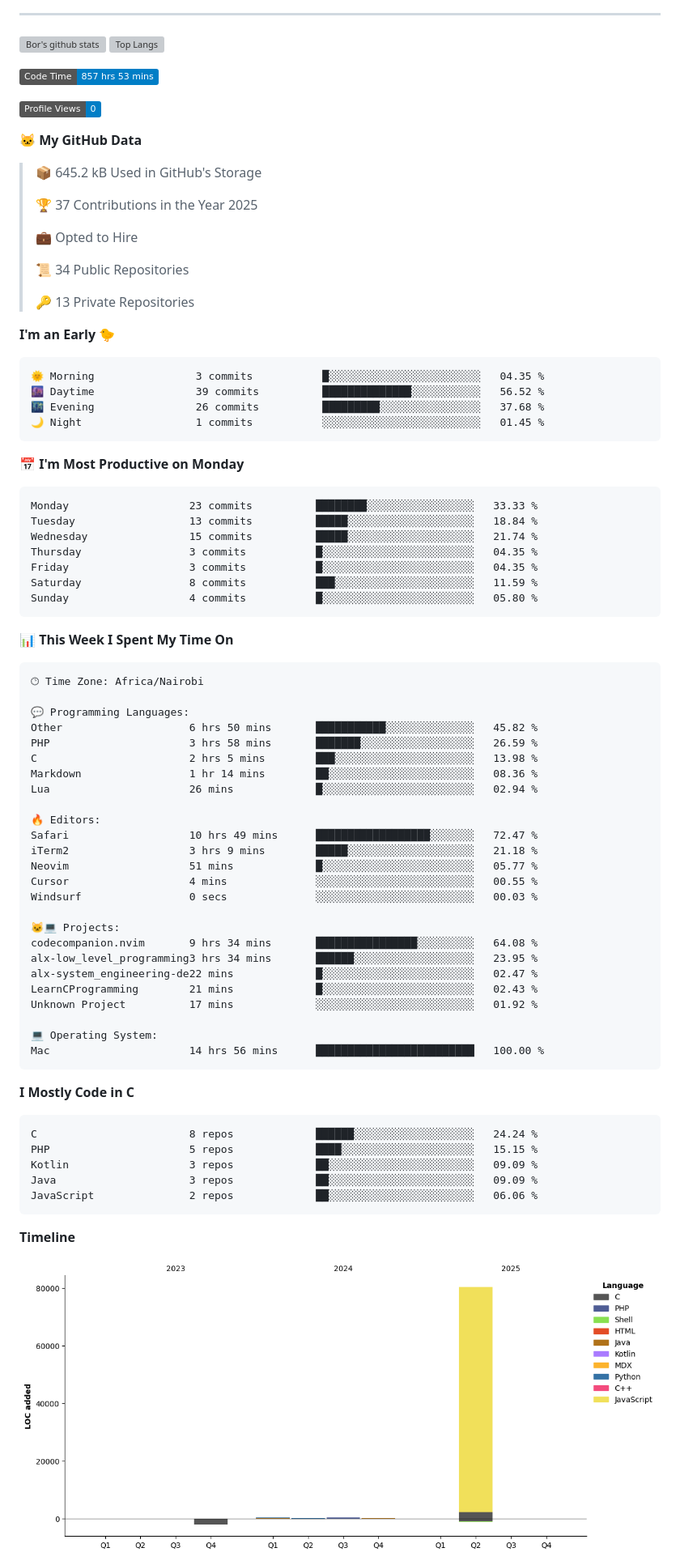
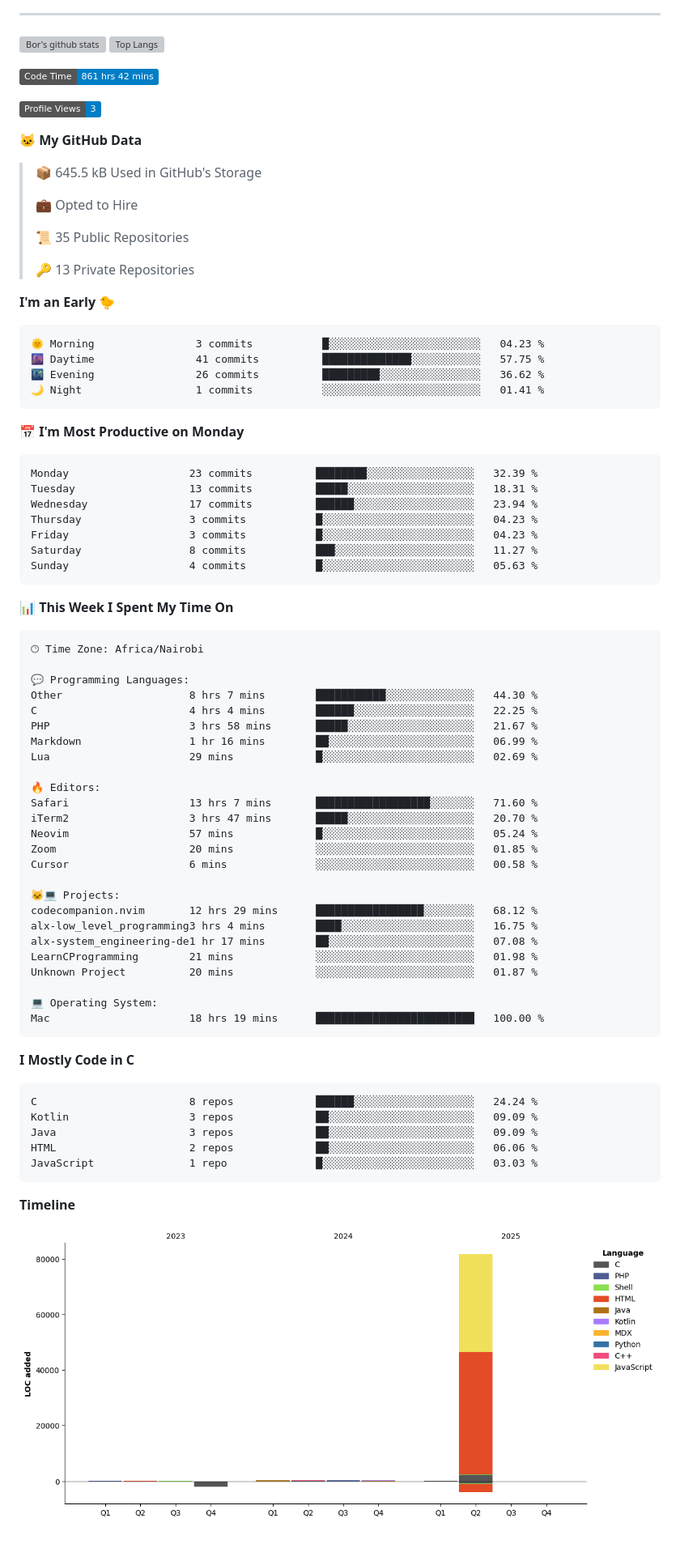
Before and after one commit to sirbor/Sirbor, a Markdown page: readme.md, the part around one of its changes. Shown at 81% size. Drawn GitHub-style; pictures changed too: assets/bar_graph.png; badges without logos; blank space fills up the shorter version; grey boxes are pictures that could not be loaded.

Commit message:
Updated with Dev Metrics

````diff
--- a/readme.md
+++ b/readme.md
@@ -22,40 +22,38 @@
 [![Top Langs](https://github-readme-stats.vercel.app/api/top-langs/?username=sirbor&theme=material-palenight&hide=Jupyter&layout=compact)](https://github.com/anuraghazra/github-readme-stats)
 
 <!--START_SECTION:waka-->
-![Code Time](http://img.shields.io/badge/Code%20Time-857%20hrs%2053%20mins-blue)
+![Code Time](http://img.shields.io/badge/Code%20Time-861%20hrs%2042%20mins-blue)
 
-![Profile Views](http://img.shields.io/badge/Profile%20Views-0-blue)
+![Profile Views](http://img.shields.io/badge/Profile%20Views-3-blue)
 
 **🐱 My GitHub Data**
 
-> 📦 645.2 kB Used in GitHub's Storage
- >
-> 🏆 37 Contributions in the Year 2025
+> 📦 645.5 kB Used in GitHub's Storage
  >
 > 💼 Opted to Hire
  >
-> 📜 34 Public Repositories
+> 📜 35 Public Repositories
  >
 > 🔑 13 Private Repositories
  >
 **I'm an Early 🐤**
 
 ```text
-🌞 Morning                3 commits           █░░░░░░░░░░░░░░░░░░░░░░░░   04.35 %
-🌆 Daytime                39 commits          ██████████████░░░░░░░░░░░   56.52 %
-🌃 Evening                26 commits          █████████░░░░░░░░░░░░░░░░   37.68 %
-🌙 Night                  1 commits           ░░░░░░░░░░░░░░░░░░░░░░░░░   01.45 %
+🌞 Morning                3 commits           █░░░░░░░░░░░░░░░░░░░░░░░░   04.23 %
+🌆 Daytime                41 commits          ██████████████░░░░░░░░░░░   57.75 %
+🌃 Evening                26 commits          █████████░░░░░░░░░░░░░░░░   36.62 %
+🌙 Night                  1 commits           ░░░░░░░░░░░░░░░░░░░░░░░░░   01.41 %
 ```
 📅 **I'm Most Productive on Monday**
 
 ```text
-Monday                   23 commits          ████████░░░░░░░░░░░░░░░░░   33.33 %
-Tuesday                  13 commits          █████░░░░░░░░░░░░░░░░░░░░   18.84 %
-Wednesday                15 commits          █████░░░░░░░░░░░░░░░░░░░░   21.74 %
-Thursday                 3 commits           █░░░░░░░░░░░░░░░░░░░░░░░░   04.35 %
-Friday                   3 commits           █░░░░░░░░░░░░░░░░░░░░░░░░   04.35 %
-Saturday                 8 commits           ███░░░░░░░░░░░░░░░░░░░░░░   11.59 %
-Sunday                   4 commits           █░░░░░░░░░░░░░░░░░░░░░░░░   05.80 %
+Monday                   23 commits          ████████░░░░░░░░░░░░░░░░░   32.39 %
+Tuesday                  13 commits          █████░░░░░░░░░░░░░░░░░░░░   18.31 %
+Wednesday                17 commits          ██████░░░░░░░░░░░░░░░░░░░   23.94 %
+Thursday                 3 commits           █░░░░░░░░░░░░░░░░░░░░░░░░   04.23 %
+Friday                   3 commits           █░░░░░░░░░░░░░░░░░░░░░░░░   04.23 %
+Saturday                 8 commits           ███░░░░░░░░░░░░░░░░░░░░░░   11.27 %
+Sunday                   4 commits           █░░░░░░░░░░░░░░░░░░░░░░░░   05.63 %
 ```
 
 
@@ -65,38 +63,38 @@ Sunday                   4 commits           █░░░░░░░░░░
 🕑︎ Time Zone: Africa/Nairobi
 
 💬 Programming Languages:
-Other                    6 hrs 50 mins       ███████████░░░░░░░░░░░░░░   45.82 %
-PHP                      3 hrs 58 mins       ███████░░░░░░░░░░░░░░░░░░   26.59 %
-C                        2 hrs 5 mins        ███░░░░░░░░░░░░░░░░░░░░░░   13.98 %
-Markdown                 1 hr 14 mins        ██░░░░░░░░░░░░░░░░░░░░░░░   08.36 %
-Lua                      26 mins             █░░░░░░░░░░░░░░░░░░░░░░░░   02.94 %
+Other                    8 hrs 7 mins        ███████████░░░░░░░░░░░░░░   44.30 %
+C                        4 hrs 4 mins        ██████░░░░░░░░░░░░░░░░░░░   22.25 %
+PHP                      3 hrs 58 mins       █████░░░░░░░░░░░░░░░░░░░░   21.67 %
+Markdown                 1 hr 16 mins        ██░░░░░░░░░░░░░░░░░░░░░░░   06.99 %
+Lua                      29 mins             █░░░░░░░░░░░░░░░░░░░░░░░░   02.69 %
 
 🔥 Editors:
-Safari                   10 hrs 49 mins      ██████████████████░░░░░░░   72.47 %
-iTerm2                   3 hrs 9 mins        █████░░░░░░░░░░░░░░░░░░░░   21.18 %
-Neovim                   51 mins             █░░░░░░░░░░░░░░░░░░░░░░░░   05.77 %
-Cursor                   4 mins              ░░░░░░░░░░░░░░░░░░░░░░░░░   00.55 %
-Windsurf                 0 secs              ░░░░░░░░░░░░░░░░░░░░░░░░░   00.03 %
+Safari                   13 hrs 7 mins       ██████████████████░░░░░░░   71.60 %
+iTerm2                   3 hrs 47 mins       █████░░░░░░░░░░░░░░░░░░░░   20.70 %
+Neovim                   57 mins             █░░░░░░░░░░░░░░░░░░░░░░░░   05.24 %
+Zoom                     20 mins             ░░░░░░░░░░░░░░░░░░░░░░░░░   01.85 %
+Cursor                   6 mins              ░░░░░░░░░░░░░░░░░░░░░░░░░   00.58 %
 
 🐱‍💻 Projects:
-codecompanion.nvim       9 hrs 34 mins       ████████████████░░░░░░░░░   64.08 %
-alx-low_level_programming3 hrs 34 mins       ██████░░░░░░░░░░░░░░░░░░░   23.95 %
-alx-system_engineering-de22 mins             █░░░░░░░░░░░░░░░░░░░░░░░░   02.47 %
-LearnCProgramming        21 mins             █░░░░░░░░░░░░░░░░░░░░░░░░   02.43 %
-Unknown Project          17 mins             ░░░░░░░░░░░░░░░░░░░░░░░░░   01.92 %
+codecompanion.nvim       12 hrs 29 mins      █████████████████░░░░░░░░   68.12 %
+alx-low_level_programming3 hrs 4 mins        ████░░░░░░░░░░░░░░░░░░░░░   16.75 %
+alx-system_engineering-de1 hr 17 mins        ██░░░░░░░░░░░░░░░░░░░░░░░   07.08 %
+LearnCProgramming        21 mins             ░░░░░░░░░░░░░░░░░░░░░░░░░   01.98 %
+Unknown Project          20 mins             ░░░░░░░░░░░░░░░░░░░░░░░░░   01.87 %
 
 💻 Operating System:
-Mac                      14 hrs 56 mins      █████████████████████████   100.00 %
+Mac                      18 hrs 19 mins      █████████████████████████   100.00 %
 ```
 
 **I Mostly Code in C**
 
 ```text
 C                        8 repos             ██████░░░░░░░░░░░░░░░░░░░   24.24 %
-PHP                      5 repos             ████░░░░░░░░░░░░░░░░░░░░░   15.15 %
 Kotlin                   3 repos             ██░░░░░░░░░░░░░░░░░░░░░░░   09.09 %
 Java                     3 repos             ██░░░░░░░░░░░░░░░░░░░░░░░   09.09 %
-JavaScript               2 repos             ██░░░░░░░░░░░░░░░░░░░░░░░   06.06 %
+HTML                     2 repos             ██░░░░░░░░░░░░░░░░░░░░░░░   06.06 %
+JavaScript               1 repo              █░░░░░░░░░░░░░░░░░░░░░░░░   03.03 %
 ```
 
 
````
Also changed, not shown: other parts of readme.md (+1 -1 lines).
